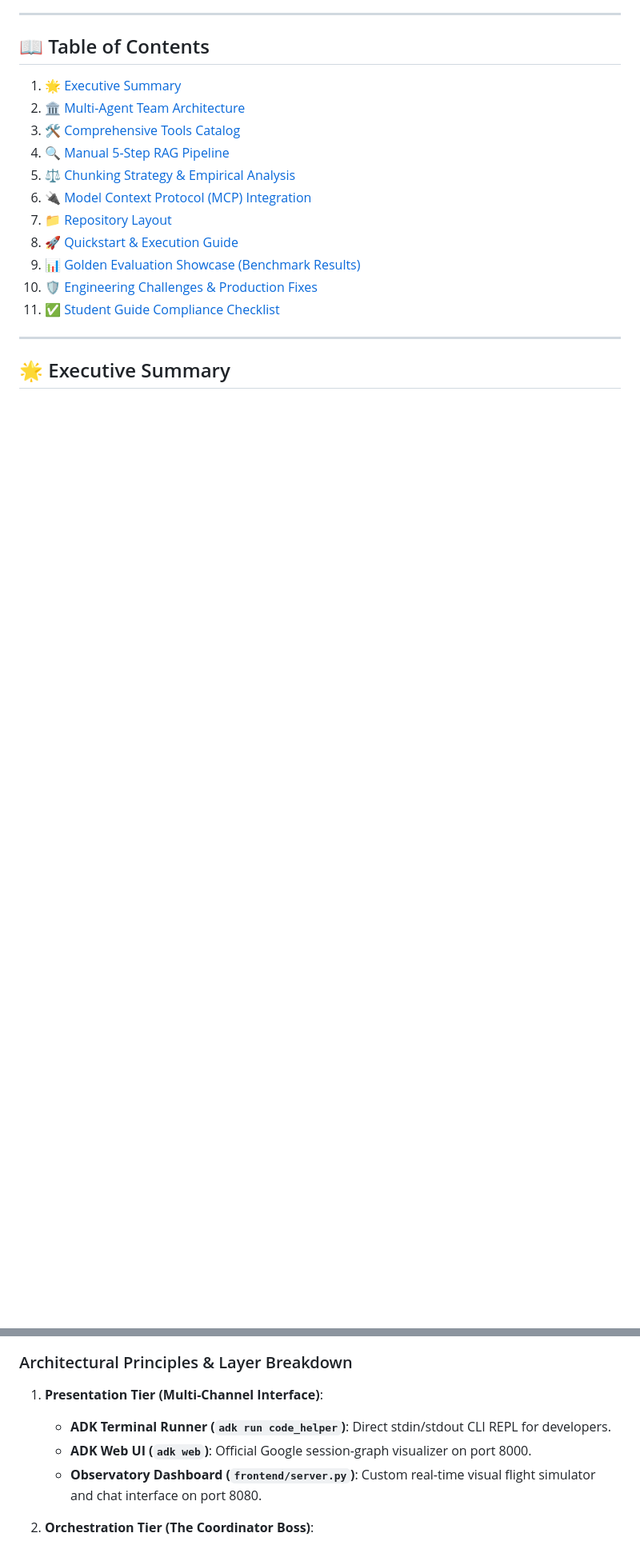
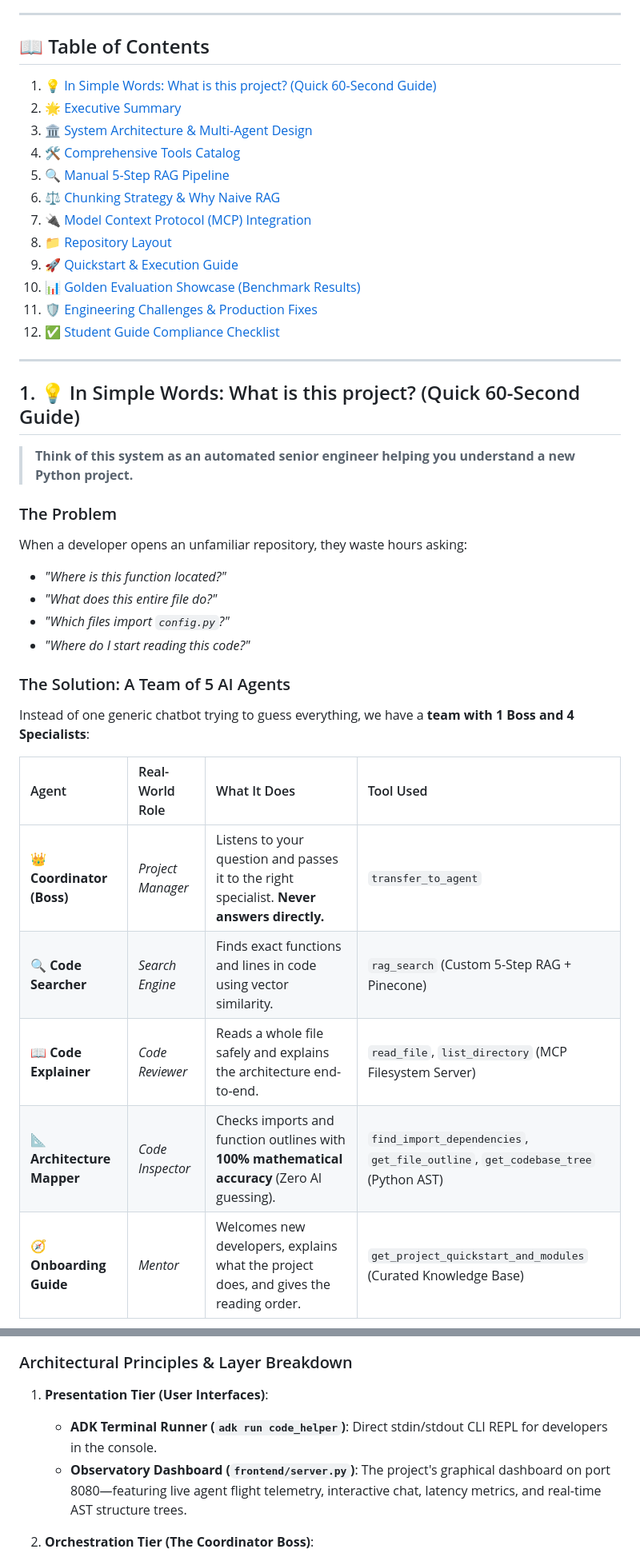
Before and after one commit to tanishka-jadhav/CODE-HELPER-, a Markdown page: README.md, 2 parts joined by grey strips. Shown at 80% size. GitHub-like rendering; blank space fills up the shorter version.

Commit message:
docs: streamline README with 1 dashboard and Naive RAG comparison

```diff
--- a/README.md
+++ b/README.md
@@ -30,16 +34,40 @@
 ## 📖 Table of Contents
-1. [🌟 Executive Summary](#-executive-summary)
-2. [🏛️ Multi-Agent Team Architecture](#️-multi-agent-team-architecture)
-3. [🛠️ Comprehensive Tools Catalog](#️-comprehensive-tools-catalog)
-4. [🔍 Manual 5-Step RAG Pipeline](#-manual-5-step-rag-pipeline)
-5. [⚖️ Chunking Strategy & Empirical Analysis](#️-chunking-strategy--empirical-analysis)
-6. [🔌 Model Context Protocol (MCP) Integration](#-model-context-protocol-mcp-integration)
-7. [📁 Repository Layout](#-repository-layout)
-8. [🚀 Quickstart & Execution Guide](#-quickstart--execution-guide)
-9. [📊 Golden Evaluation Showcase (Benchmark Results)](#-golden-evaluation-showcase)
-10. [🛡️ Engineering Challenges & Production Fixes](#️-engineering-challenges--production-fixes)
-11. [✅ Student Guide Compliance Checklist](#-student-guide-compliance-checklist)
+
+1. [💡 In Simple Words: What is this project? (Quick 60-Second Guide)](#in-simple-words)
+2. [🌟 Executive Summary](#executive-summary)
+3. [🏛️ System Architecture & Multi-Agent Design](#system-architecture)
+4. [🛠️ Comprehensive Tools Catalog](#tools-catalog)
+5. [🔍 Manual 5-Step RAG Pipeline](#rag-pipeline)
+6. [⚖️ Chunking Strategy & Why Naive RAG](#chunking-strategy)
+7. [🔌 Model Context Protocol (MCP) Integration](#mcp-integration)
+8. [📁 Repository Layout](#repository-layout)
+9. [🚀 Quickstart & Execution Guide](#quickstart)
+10. [📊 Golden Evaluation Showcase (Benchmark Results)](#golden-evaluation)
+11. [🛡️ Engineering Challenges & Production Fixes](#engineering-fixes)
+12. [✅ Student Guide Compliance Checklist](#compliance-checklist)
 
 ---
 
-## 🌟 Executive Summary
+<a id="in-simple-words"></a>
+## 1. 💡 In Simple Words: What is this project? (Quick 60-Second Guide)
+
+> **Think of this system as an automated senior engineer helping you understand a new Python project.**
+
+### The Problem
+When a developer opens an unfamiliar repository, they waste hours asking:
+* *"Where is this function located?"*
+* *"What does this entire file do?"*
+* *"Which files import `config.py`?"*
+* *"Where do I start reading this code?"*
+
+### The Solution: A Team of 5 AI Agents
+Instead of one generic chatbot trying to guess everything, we have a **team with 1 Boss and 4 Specialists**:
+
+| Agent | Real-World Role | What It Does | Tool Used |
+| :--- | :--- | :--- | :--- |
+| 👑 **Coordinator (Boss)** | *Project Manager* | Listens to your question and passes it to the right specialist. **Never answers directly.** | `transfer_to_agent` |
+| 🔍 **Code Searcher** | *Search Engine* | Finds exact functions and lines in code using vector similarity. | `rag_search` (Custom 5-Step RAG + Pinecone) |
+| 📖 **Code Explainer** | *Code Reviewer* | Reads a whole file safely and explains the architecture end-to-end. | `read_file`, `list_directory` (MCP Filesystem Server) |
+| 📐 **Architecture Mapper** | *Code Inspector* | Checks imports and function outlines with **100% mathematical accuracy** (Zero AI guessing). | `find_import_dependencies`, `get_file_outline`, `get_codebase_tree` (Python AST) |
+| 🧭 **Onboarding Guide** | *Mentor* | Welcomes new developers, explains what the project does, and gives the reading order. | `get_project_quickstart_and_modules` (Curated Knowledge Base) |
+
@@ -136,10 +172,9 @@ graph TD
 
 ### Architectural Principles & Layer Breakdown
 
-1. **Presentation Tier (Multi-Channel Interface)**:
-   - **ADK Terminal Runner (`adk run code_helper`)**: Direct stdin/stdout CLI REPL for developers.
-   - **ADK Web UI (`adk web`)**: Official Google session-graph visualizer on port 8000.
-   - **Observatory Dashboard (`frontend/server.py`)**: Custom real-time visual flight simulator and chat interface on port 8080.
+1. **Presentation Tier (User Interfaces)**:
+   - **ADK Terminal Runner (`adk run code_helper`)**: Direct stdin/stdout CLI REPL for developers in the console.
+   - **Observatory Dashboard (`frontend/server.py`)**: The project's graphical dashboard on port 8080—featuring live agent flight telemetry, interactive chat, latency metrics, and real-time AST structure trees.
 
 2. **Orchestration Tier (The Coordinator Boss)**:
    - **Invariant**: The Boss **never** answers technical questions directly.
```
Also changed, not shown: other parts of README.md (+126 -71 lines).
